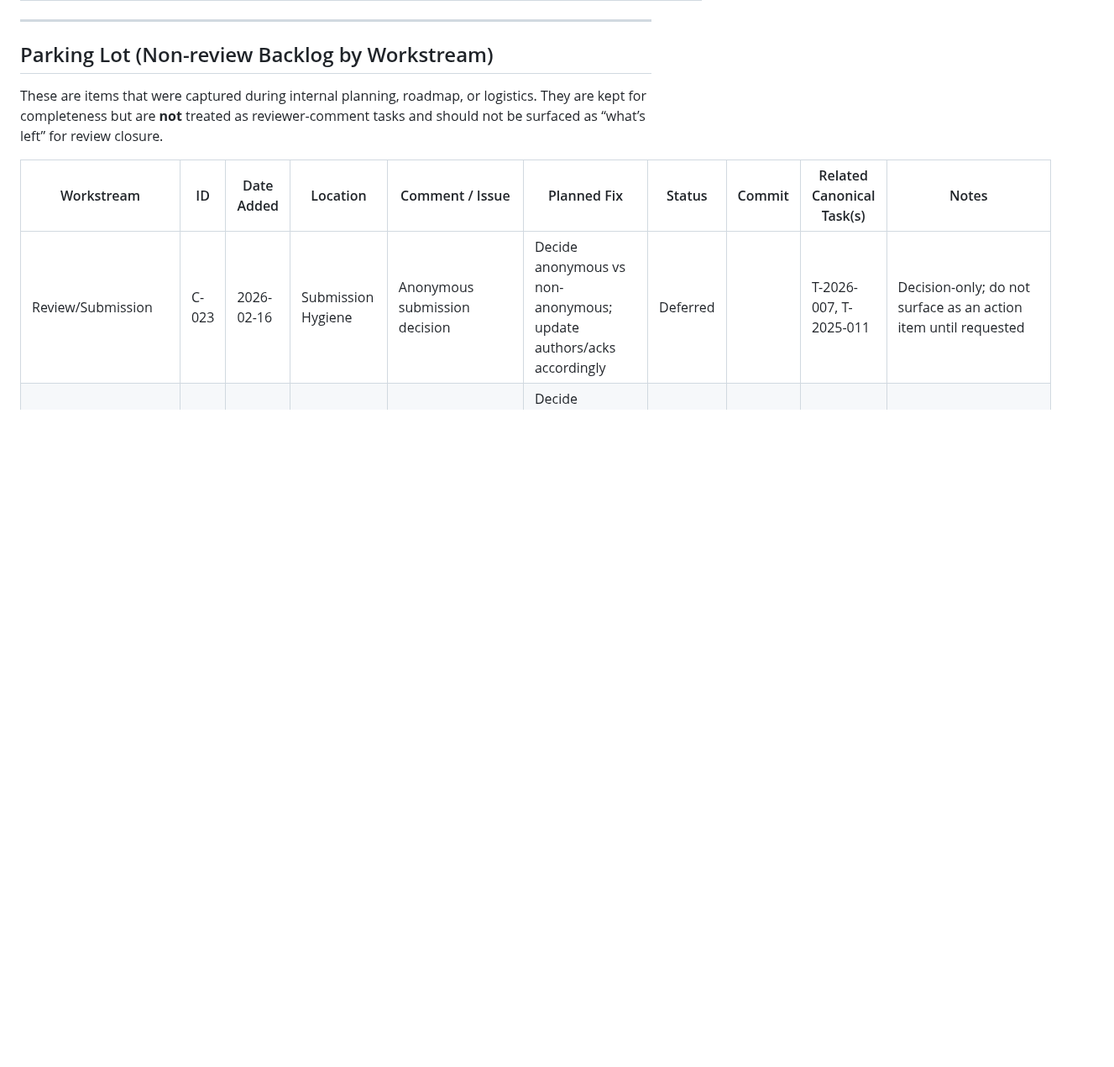
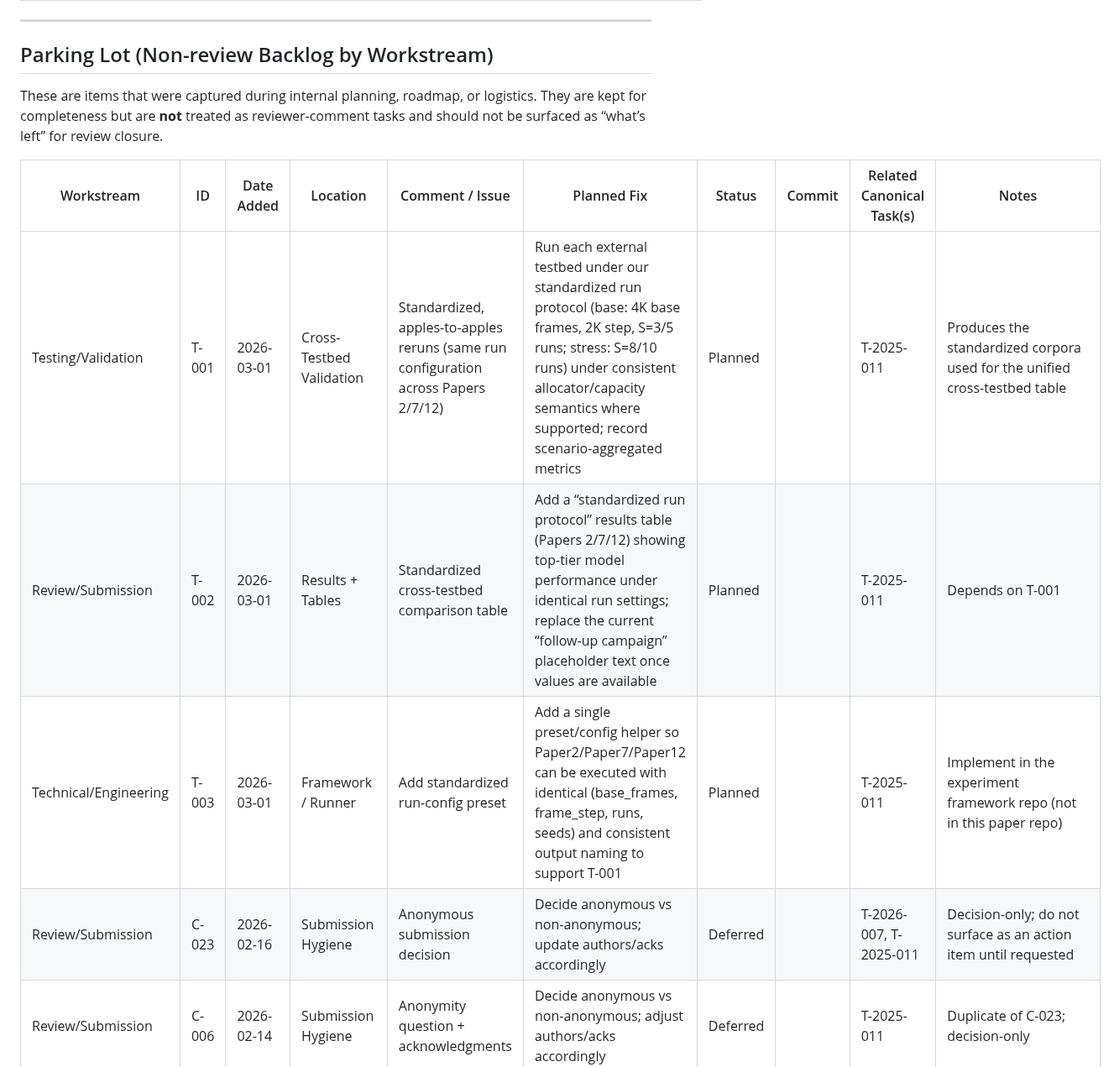
Before and after one commit to pzg8794/QuantumFaultTolerant, a Markdown page: tracking/PAPER-CHANGES-TRACKER.md, the part around one of its changes. Shown at 84% size. Drawn GitHub-style; blank space fills up the shorter version.

```diff
--- a/tracking/PAPER-CHANGES-TRACKER.md
+++ b/tracking/PAPER-CHANGES-TRACKER.md
@@ -119,6 +119,9 @@ These are items that were captured during internal planning, roadmap, or logisti
 
 | Workstream | ID | Date Added | Location | Comment / Issue | Planned Fix | Status | Commit | Related Canonical Task(s) | Notes |
 |---|---|---|---|---|---|---|---|---|---|
+| Testing/Validation | T-001 | 2026-03-01 | Cross-Testbed Validation | Standardized, apples-to-apples reruns (same run configuration across Papers 2/7/12) | Run each external testbed under our standardized run protocol (base: 4K base frames, 2K step, S=3/5 runs; stress: S=8/10 runs) under consistent allocator/capacity semantics where supported; record scenario-aggregated metrics | Planned |  | T-2025-011 | Produces the standardized corpora used for the unified cross-testbed table |
+| Review/Submission | T-002 | 2026-03-01 | Results + Tables | Standardized cross-testbed comparison table | Add a “standardized run protocol” results table (Papers 2/7/12) showing top-tier model performance under identical run settings; replace the current “follow-up campaign” placeholder text once values are available | Planned |  | T-2025-011 | Depends on T-001 |
+| Technical/Engineering | T-003 | 2026-03-01 | Framework / Runner | Add standardized run-config preset | Add a single preset/config helper so Paper2/Paper7/Paper12 can be executed with identical (base_frames, frame_step, runs, seeds) and consistent output naming to support T-001 | Planned |  | T-2025-011 | Implement in the experiment framework repo (not in this paper repo) |
 | Review/Submission | C-023 | 2026-02-16 | Submission Hygiene | Anonymous submission decision | Decide anonymous vs non-anonymous; update authors/acks accordingly | Deferred |  | T-2026-007, T-2025-011 | Decision-only; do not surface as an action item until requested |
 | Review/Submission | C-006 | 2026-02-14 | Submission Hygiene | Anonymity question + acknowledgments | Decide anonymous vs non-anonymous; adjust authors/acks accordingly | Deferred |  | T-2025-011 | Duplicate of C-023; decision-only |
 | Review/Submission | C-025 | 2026-02-16 | RQ Scope Clarification | Scope/novelty unclear | Add prior-work citations or clarify novelty statement | Deferred |  | T-2026-007, T-2025-011 | Internal note captured during tracker setup (not a direct reviewer quote) |
```
Also changed, not shown: other parts of tracking/PAPER-CHANGES-TRACKER.md (+3 -3 lines).
